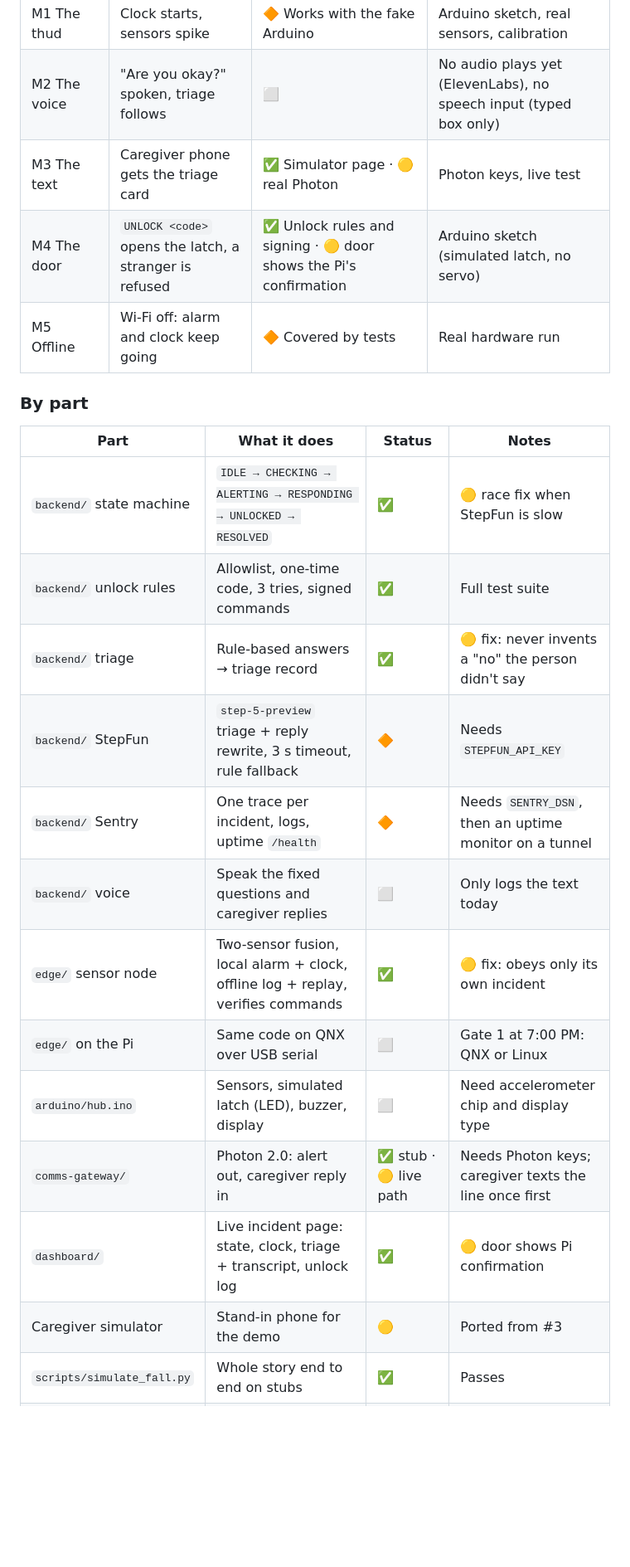
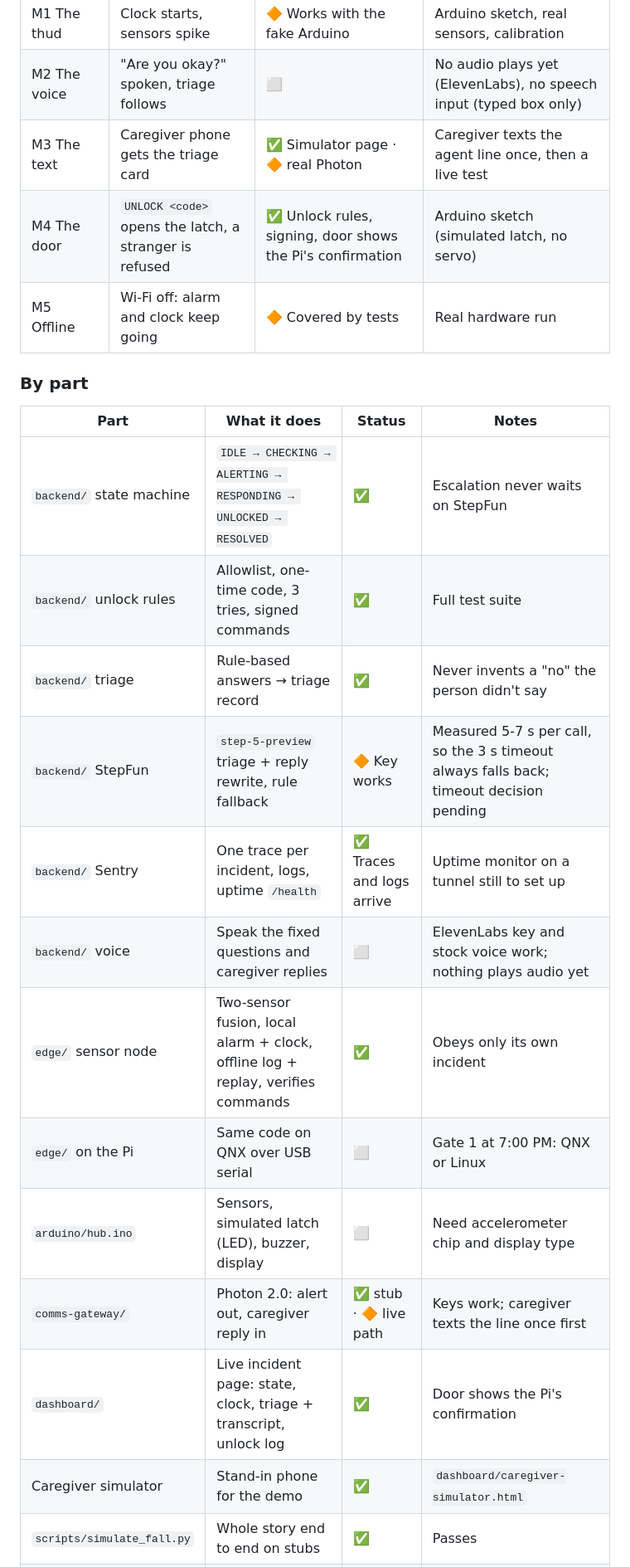
Before and after one commit to saksh12/firsthour, a Markdown page: README.md, the part around one of its changes. Shown at 83% size. GitHub-like rendering; blank space fills up the shorter version.

Commit message:
docs(readme): status after #16, keys verified

```diff
--- a/README.md
+++ b/README.md
@@ -23,25 +22,25 @@ Last updated Sat Oct 17, 5:15 PM.
 | --- | --- | --- | --- |
 | M1 The thud | Clock starts, sensors spike | 🔶 Works with the fake Arduino | Arduino sketch, real sensors, calibration |
 | M2 The voice | "Are you okay?" spoken, triage follows | ⬜ | No audio plays yet (ElevenLabs), no speech input (typed box only) |
-| M3 The text | Caregiver phone gets the triage card | ✅ Simulator page · 🟡 real Photon | Photon keys, live test |
-| M4 The door | `UNLOCK <code>` opens the latch, a stranger is refused | ✅ Unlock rules and signing · 🟡 door shows the Pi's confirmation | Arduino sketch (simulated latch, no servo) |
+| M3 The text | Caregiver phone gets the triage card | ✅ Simulator page · 🔶 real Photon | Caregiver texts the agent line once, then a live test |
+| M4 The door | `UNLOCK <code>` opens the latch, a stranger is refused | ✅ Unlock rules, signing, door shows the Pi's confirmation | Arduino sketch (simulated latch, no servo) |
 | M5 Offline | Wi-Fi off: alarm and clock keep going | 🔶 Covered by tests | Real hardware run |
 
 ### By part
 
 | Part | What it does | Status | Notes |
 | --- | --- | --- | --- |
-| `backend/` state machine | `IDLE → CHECKING → ALERTING → RESPONDING → UNLOCKED → RESOLVED` | ✅ | 🟡 race fix when StepFun is slow |
+| `backend/` state machine | `IDLE → CHECKING → ALERTING → RESPONDING → UNLOCKED → RESOLVED` | ✅ | Escalation never waits on StepFun |
 | `backend/` unlock rules | Allowlist, one-time code, 3 tries, signed commands | ✅ | Full test suite |
-| `backend/` triage | Rule-based answers → triage record | ✅ | 🟡 fix: never invents a "no" the person didn't say |
-| `backend/` StepFun | `step-5-preview` triage + reply rewrite, 3 s timeout, rule fallback | 🔶 | Needs `STEPFUN_API_KEY` |
-| `backend/` Sentry | One trace per incident, logs, uptime `/health` | 🔶 | Needs `SENTRY_DSN`, then an uptime monitor on a tunnel |
-| `backend/` voice | Speak the fixed questions and caregiver replies | ⬜ | Only logs the text today |
-| `edge/` sensor node | Two-sensor fusion, local alarm + clock, offline log + replay, verifies commands | ✅ | 🟡 fix: obeys only its own incident |
+| `backend/` triage | Rule-based answers → triage record | ✅ | Never invents a "no" the person didn't say |
+| `backend/` StepFun | `step-5-preview` triage + reply rewrite, rule fallback | 🔶 Key works | Measured 5-7 s per call, so the 3 s timeout always falls back; timeout decision pending |
+| `backend/` Sentry | One trace per incident, logs, uptime `/health` | ✅ Traces and logs arrive | Uptime monitor on a tunnel still to set up |
+| `backend/` voice | Speak the fixed questions and caregiver replies | ⬜ | ElevenLabs key and stock voice work; nothing plays audio yet |
+| `edge/` sensor node | Two-sensor fusion, local alarm + clock, offline log + replay, verifies commands | ✅ | Obeys only its own incident |
 | `edge/` on the Pi | Same code on QNX over USB serial | ⬜ | Gate 1 at 7:00 PM: QNX or Linux |
 | `arduino/hub.ino` | Sensors, simulated latch (LED), buzzer, display | ⬜ | Need accelerometer chip and display type |
-| `comms-gateway/` | Photon 2.0: alert out, caregiver reply in | ✅ stub · 🟡 live path | Needs Photon keys; caregiver texts the line once first |
-| `dashboard/` | Live incident page: state, clock, triage + transcript, unlock log | ✅ | 🟡 door shows Pi confirmation |
-| Caregiver simulator | Stand-in phone for the demo | 🟡 | Ported from #3 |
+| `comms-gateway/` | Photon 2.0: alert out, caregiver reply in | ✅ stub · 🔶 live path | Keys work; caregiver texts the line once first |
+| `dashboard/` | Live incident page: state, clock, triage + transcript, unlock log | ✅ | Door shows the Pi's confirmation |
+| Caregiver simulator | Stand-in phone for the demo | ✅ | `dashboard/caregiver-simulator.html` |
 | `scripts/simulate_fall.py` | Whole story end to end on stubs | ✅ | Passes |
 | `scripts/demo_reset.sh` | One-command reset between runs | ⬜ | |
```
Also changed, not shown: other parts of README.md (+13 -13 lines).
